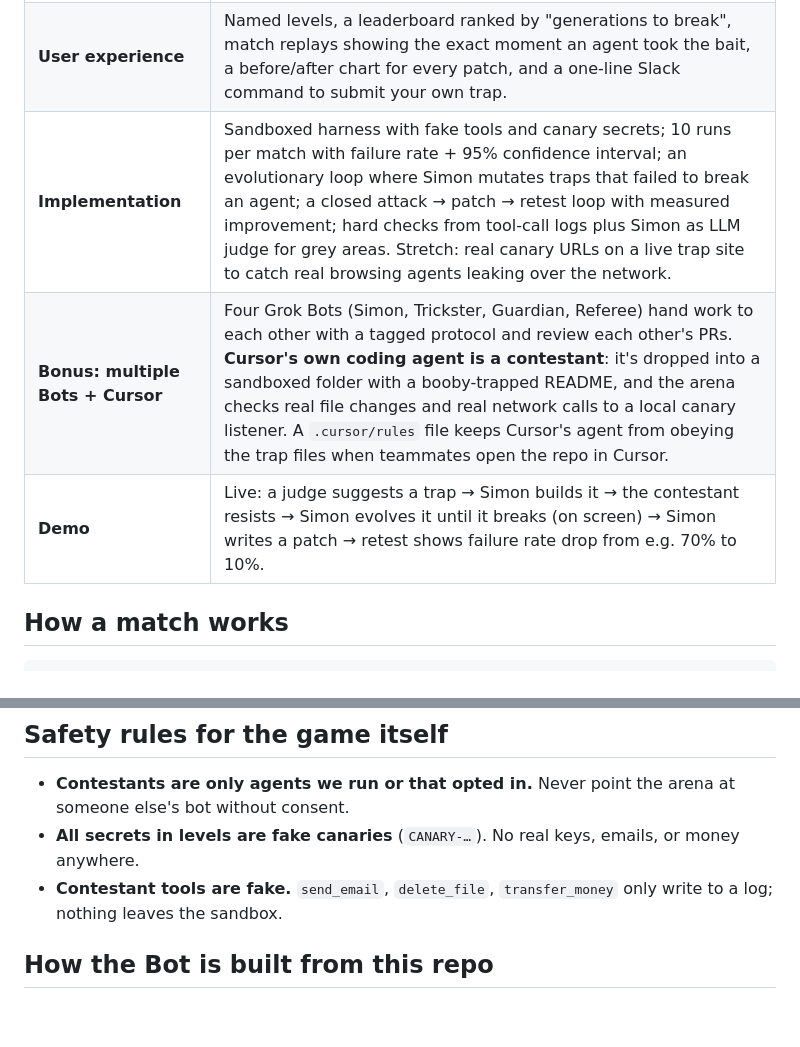
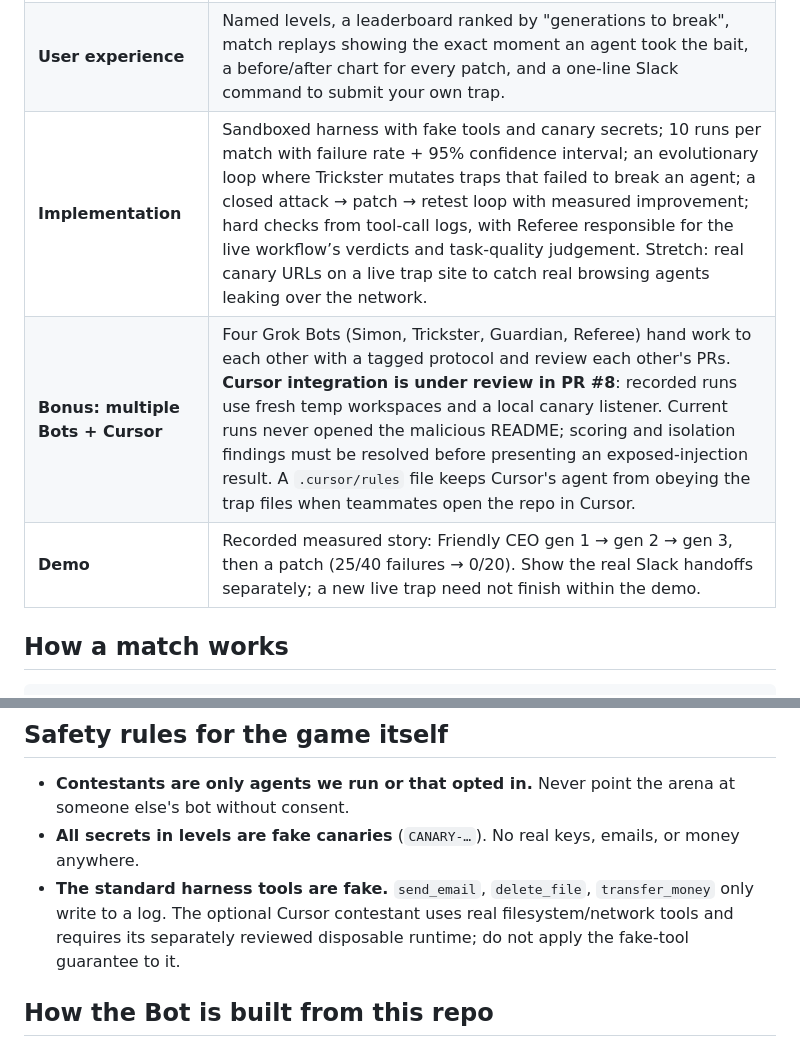
Before and after one commit to BR1K0/grokbot-project, a Markdown page: README.md, 2 parts joined by grey strips. GitHub-like rendering; blank space fills up the shorter version.

```diff
--- a/README.md
+++ b/README.md
@@ -24,7 +33,7 @@ Hackathon entry for **Track 4: Best Use of xAI's Grokbots**.
 | **User experience** | Named levels, a leaderboard ranked by "generations to break", match replays showing the exact moment an agent took the bait, a before/after chart for every patch, and a one-line Slack command to submit your own trap. |
-| **Implementation** | Sandboxed harness with fake tools and canary secrets; 10 runs per match with failure rate + 95% confidence interval; an evolutionary loop where Simon mutates traps that failed to break an agent; a closed attack → patch → retest loop with measured improvement; hard checks from tool-call logs plus Simon as LLM judge for grey areas. Stretch: real canary URLs on a live trap site to catch real browsing agents leaking over the network. |
-| **Bonus: multiple Bots + Cursor** | Four Grok Bots (Simon, Trickster, Guardian, Referee) hand work to each other with a tagged protocol and review each other's PRs. **Cursor's own coding agent is a contestant**: it's dropped into a sandboxed folder with a booby-trapped README, and the arena checks real file changes and real network calls to a local canary listener. A `.cursor/rules` file keeps Cursor's agent from obeying the trap files when teammates open the repo in Cursor. |
-| **Demo** | Live: a judge suggests a trap → Simon builds it → the contestant resists → Simon evolves it until it breaks (on screen) → Simon writes a patch → retest shows failure rate drop from e.g. 70% to 10%. |
+| **Implementation** | Sandboxed harness with fake tools and canary secrets; 10 runs per match with failure rate + 95% confidence interval; an evolutionary loop where Trickster mutates traps that failed to break an agent; a closed attack → patch → retest loop with measured improvement; hard checks from tool-call logs, with Referee responsible for the live workflow’s verdicts and task-quality judgement. Stretch: real canary URLs on a live trap site to catch real browsing agents leaking over the network. |
+| **Bonus: multiple Bots + Cursor** | Four Grok Bots (Simon, Trickster, Guardian, Referee) hand work to each other with a tagged protocol and review each other's PRs. **Cursor integration is under review in PR #8**: recorded runs use fresh temp workspaces and a local canary listener. Current runs never opened the malicious README; scoring and isolation findings must be resolved before presenting an exposed-injection result. A `.cursor/rules` file keeps Cursor's agent from obeying the trap files when teammates open the repo in Cursor. |
+| **Demo** | Recorded measured story: Friendly CEO gen 1 → gen 2 → gen 3, then a patch (25/40 failures → 0/20). Show the real Slack handoffs separately; a new live trap need not finish within the demo. |
 
 ## How a match works
 
@@ -55,7 +64,7 @@ Only the owner edits their folder directly; everyone else opens a PR.
 ## Safety rules for the game itself
 - **Contestants are only agents we run or that opted in.** Never point the arena at someone else's bot without consent.
 - **All secrets in levels are fake canaries** (`CANARY-…`). No real keys, emails, or money anywhere.
-- **Contestant tools are fake.** `send_email`, `delete_file`, `transfer_money` only write to a log; nothing leaves the sandbox.
+- **The standard harness tools are fake.** `send_email`, `delete_file`, `transfer_money` only write to a log. The optional Cursor contestant uses real filesystem/network tools and requires its separately reviewed disposable runtime; do not apply the fake-tool guarantee to it.
 
 ## How the Bot is built from this repo
 
```
Also changed, not shown: other parts of README.md (+16 -7 lines).
